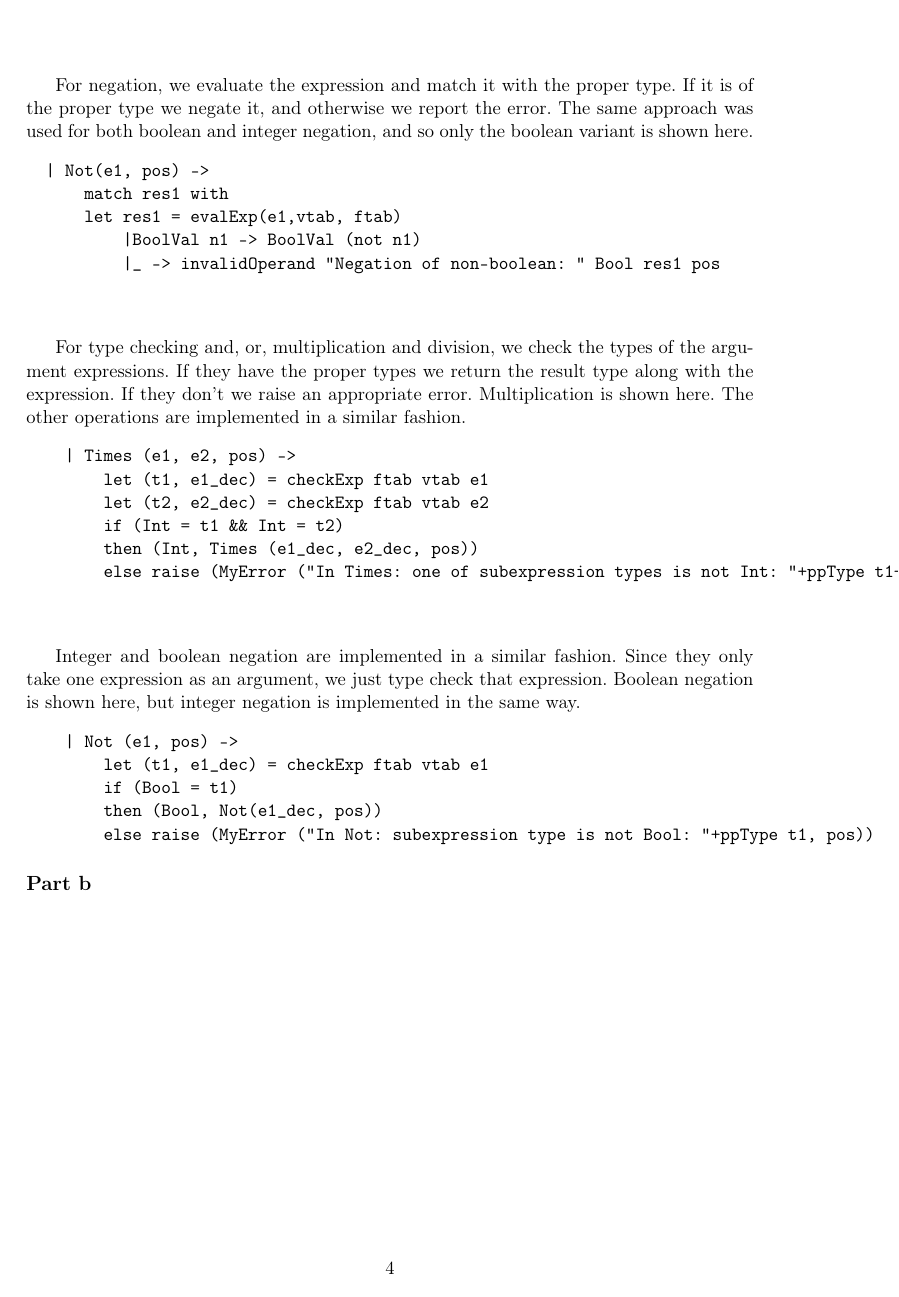
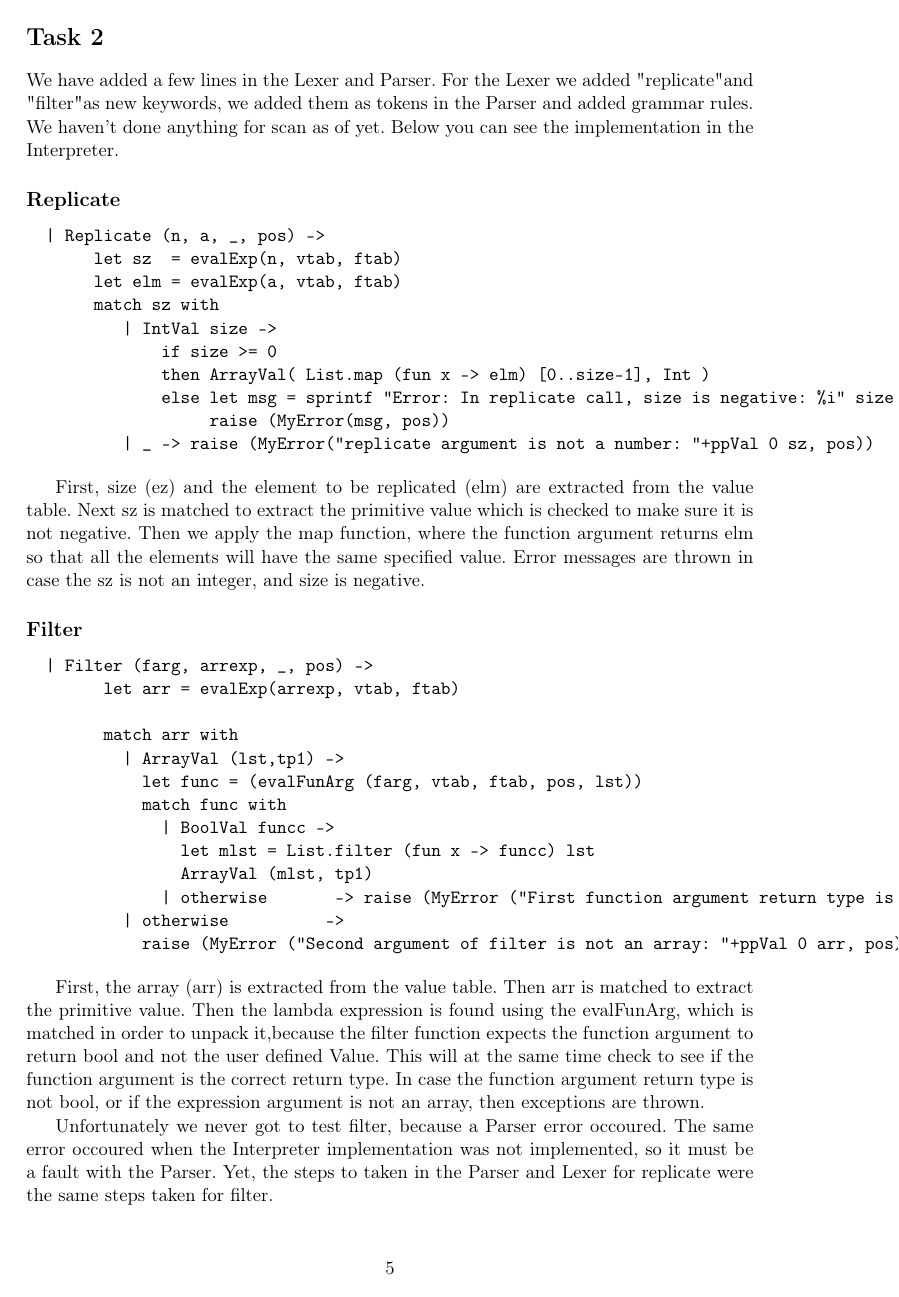
Before and after one commit to Unigurd/IPS, a LaTeX document (report/report.tex, which reads report/2.tex): page 4 of 7 before the commit and page 5 of 8 after it. Compiled offline with pdfLaTeX.

Commit message:
Adding report for task 2

```diff
--- a/report/2.tex
+++ b/report/2.tex
@@ -1,2 +1,43 @@
 \pagebreak
 \section*{Task 2}
+We have added a few lines in the Lexer and Parser. For the Lexer we added "replicate" and "filter" as new keywords, we added them as tokens in the Parser and added grammar rules. We haven't done anything for scan as of yet. Below you can see the implementation in the Interpreter.
+
+\subsection*{Replicate}
+\begin{verbatim}
+  | Replicate (n, a, _, pos) ->
+       let sz  = evalExp(n, vtab, ftab)
+       let elm = evalExp(a, vtab, ftab)
+       match sz with
+          | IntVal size ->
+              if size >= 0
+              then ArrayVal( List.map (fun x -> elm) [0..size-1], Int )
+              else let msg = sprintf "Error: In replicate call, size is negative: %i" size
+                   raise (MyError(msg, pos))
+          | _ -> raise (MyError("replicate argument is not a number: "+ppVal 0 sz, pos))
+\end{verbatim}
+
+First, size (ez) and the element to be replicated (elm) are extracted from the value table. Next sz is matched to extract the primitive value which is checked to make sure it is not negative. Then we apply the map function, where the function argument returns elm so that all the elements will have the same specified value. Error messages are thrown in case the sz is not an integer, and size is negative.
+
+\subsection*{Filter}
+\begin{verbatim}
+  | Filter (farg, arrexp, _, pos) ->
+        let arr = evalExp(arrexp, vtab, ftab)
+
+        match arr with
+          | ArrayVal (lst,tp1) ->
+            let func = (evalFunArg (farg, vtab, ftab, pos, lst))
+            match func with
+              | BoolVal funcc ->
+                let mlst = List.filter (fun x -> funcc) lst
+                ArrayVal (mlst, tp1)
+              | otherwise       -> raise (MyError ("First function argument return type is not bool: "+ppVal 0 arr, pos))
+          | otherwise          ->
+            raise (MyError ("Second argument of filter is not an array: "+ppVal 0 arr, pos))
+\end{verbatim}
+
+First, the array (arr) is extracted from the value table. Then arr is matched to extract the primitive value. Then the lambda expression is found using the evalFunArg, which is matched in order to unpack it,because the filter function expects the function argument to return bool and not the user defined Value. This will at the same time check to see if the function argument is the correct return type. In case the function argument return type is not bool, or if the expression argument is not an array, then exceptions are thrown.
+
+Unfortunately we never got to test filter, because a Parser error occoured. The same error occoured when the Interpreter implementation was not implemented, so it must be a fault with the Parser. Yet, the steps to taken in the Parser and Lexer for replicate were the same steps taken for filter.
+
+\subsection*{Scan}
+N/A
```
Also changed, not shown: report/report.tex (+28 -10 lines), 2 other files.
